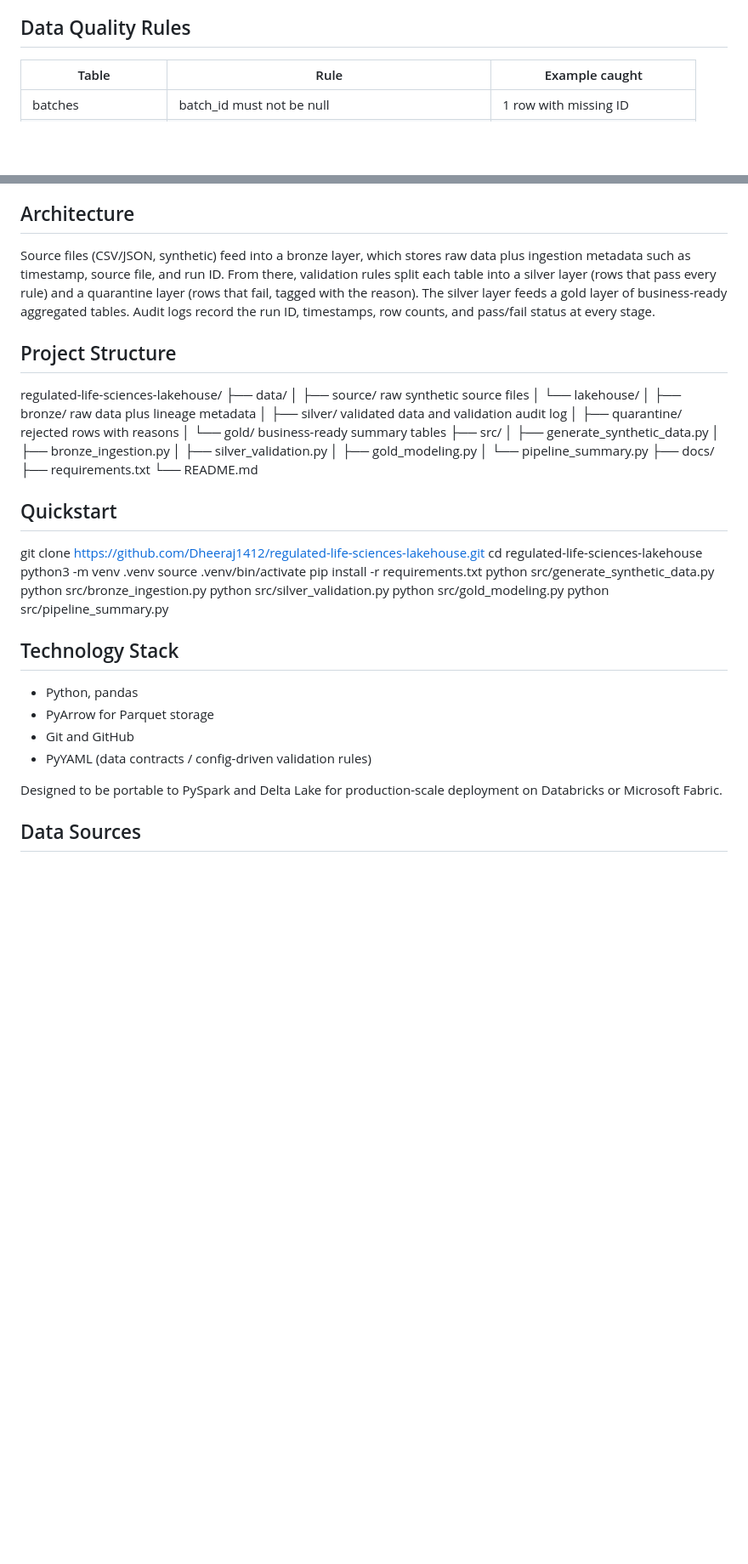
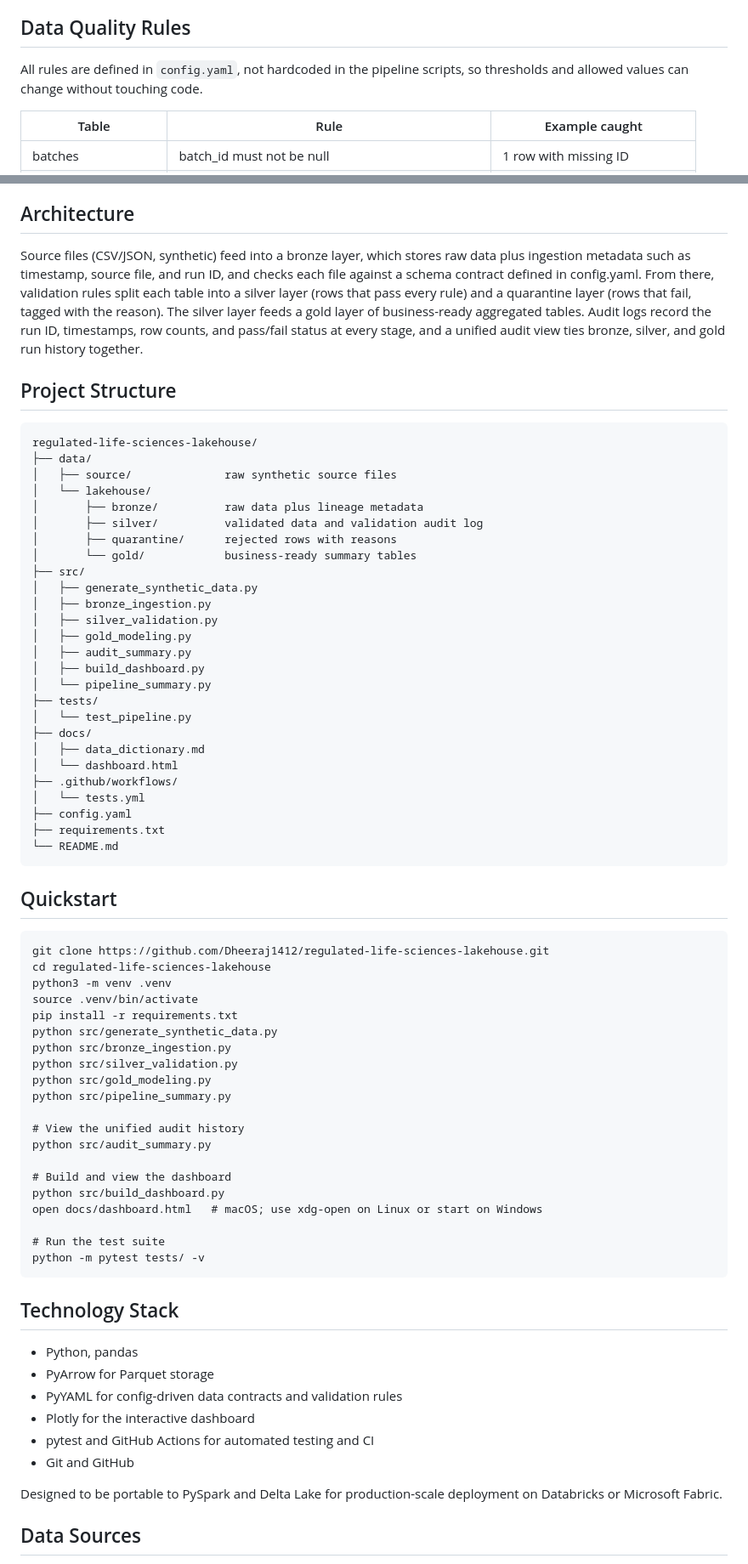
Before and after one commit to Dheeraj1412/regulated-life-sciences-lakehouse, a Markdown page: README.md, 2 parts joined by grey strips. Shown at 85% size. Drawn GitHub-style; blank space fills up the shorter version.

Commit message:
Fix README formatting and correct project status across all completed phases

````diff
--- a/README.md
+++ b/README.md
@@ -35,6 +35,8 @@ Gold layer output:
 
 ## Data Quality Rules
 
+All rules are defined in `config.yaml`, not hardcoded in the pipeline scripts, so thresholds and allowed values can change without touching code.
+
 | Table | Rule | Example caught |
 |---|---|---|
 | batches | batch_id must not be null | 1 row with missing ID |
@@ -54,9 +56,11 @@ Every quarantined row is tagged with its specific failure reason and kept, never
 
 ## Architecture
 
-Source files (CSV/JSON, synthetic) feed into a bronze layer, which stores raw data plus ingestion metadata such as timestamp, source file, and run ID. From there, validation rules split each table into a silver layer (rows that pass every rule) and a quarantine layer (rows that fail, tagged with the reason). The silver layer feeds a gold layer of business-ready aggregated tables. Audit logs record the run ID, timestamps, row counts, and pass/fail status at every stage.
+Source files (CSV/JSON, synthetic) feed into a bronze layer, which stores raw data plus ingestion metadata such as timestamp, source file, and run ID, and checks each file against a schema contract defined in config.yaml. From there, validation rules split each table into a silver layer (rows that pass every rule) and a quarantine layer (rows that fail, tagged with the reason). The silver layer feeds a gold layer of business-ready aggregated tables. Audit logs record the run ID, timestamps, row counts, and pass/fail status at every stage, and a unified audit view ties bronze, silver, and gold run history together.
 
 ## Project Structure
+
+```
 regulated-life-sciences-lakehouse/
 ├── data/
 │   ├── source/              raw synthetic source files
@@ -70,12 +74,24 @@ regulated-life-sciences-lakehouse/
 │   ├── bronze_ingestion.py
 │   ├── silver_validation.py
 │   ├── gold_modeling.py
+│   ├── audit_summary.py
+│   ├── build_dashboard.py
 │   └── pipeline_summary.py
+├── tests/
+│   └── test_pipeline.py
 ├── docs/
+│   ├── data_dictionary.md
+│   └── dashboard.html
+├── .github/workflows/
+│   └── tests.yml
+├── config.yaml
 ├── requirements.txt
 └── README.md
+```
 
 ## Quickstart
+
+```
 git clone https://github.com/Dheeraj1412/regulated-life-sciences-lakehouse.git
 cd regulated-life-sciences-lakehouse
 python3 -m venv .venv
@@ -87,12 +103,25 @@ python src/silver_validation.py
 python src/gold_modeling.py
 python src/pipeline_summary.py
 
+# View the unified audit history
+python src/audit_summary.py
+
+# Build and view the dashboard
+python src/build_dashboard.py
+open docs/dashboard.html   # macOS; use xdg-open on Linux or start on Windows
+
+# Run the test suite
+python -m pytest tests/ -v
+```
+
 ## Technology Stack
 
 - Python, pandas
 - PyArrow for Parquet storage
+- PyYAML for config-driven data contracts and validation rules
+- Plotly for the interactive dashboard
+- pytest and GitHub Actions for automated testing and CI
 - Git and GitHub
-- PyYAML (data contracts / config-driven validation rules)
 
 Designed to be portable to PySpark and Delta Lake for production-scale deployment on Databricks or Microsoft Fabric.
 
````
Also changed, not shown: other parts of README.md (+13 -4 lines).
